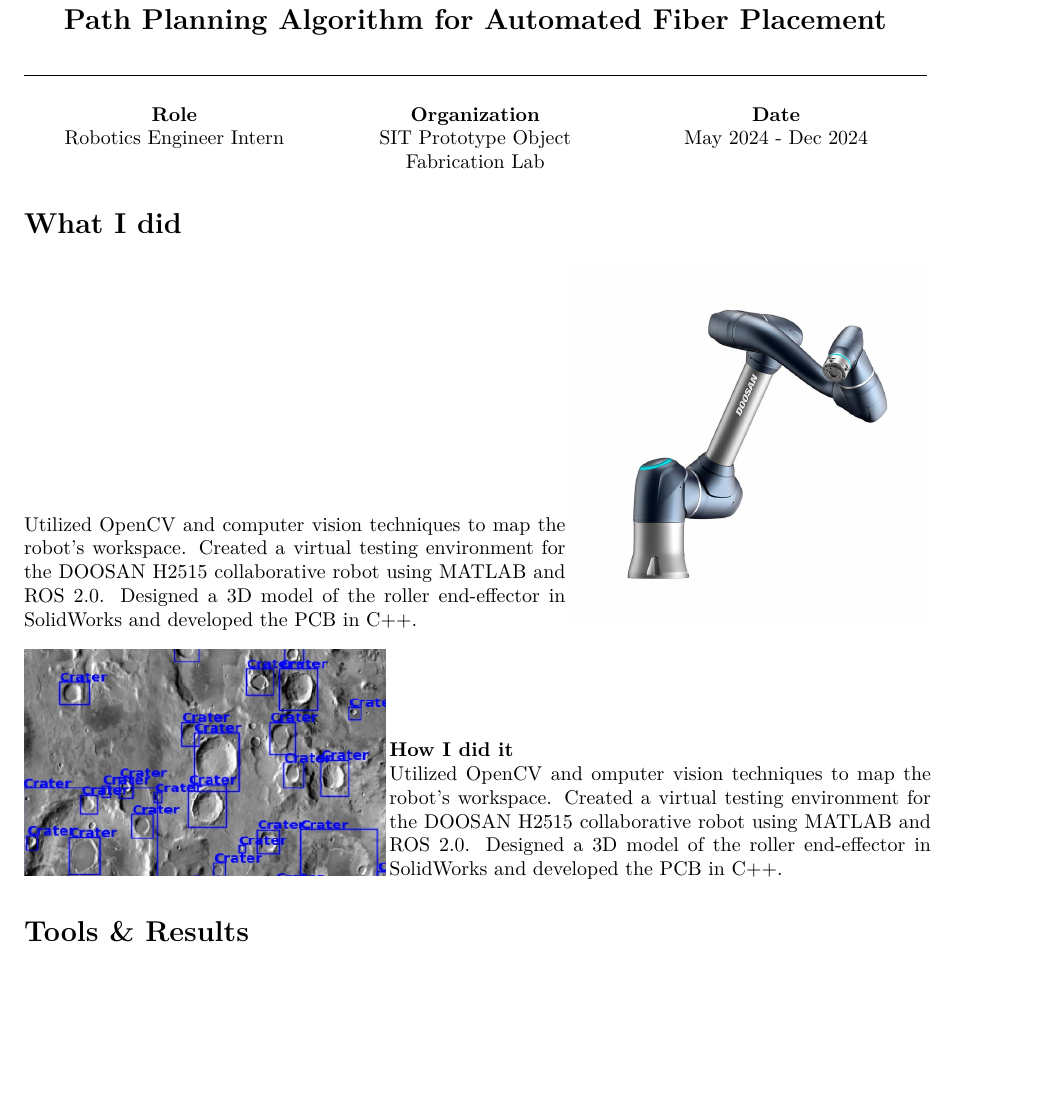
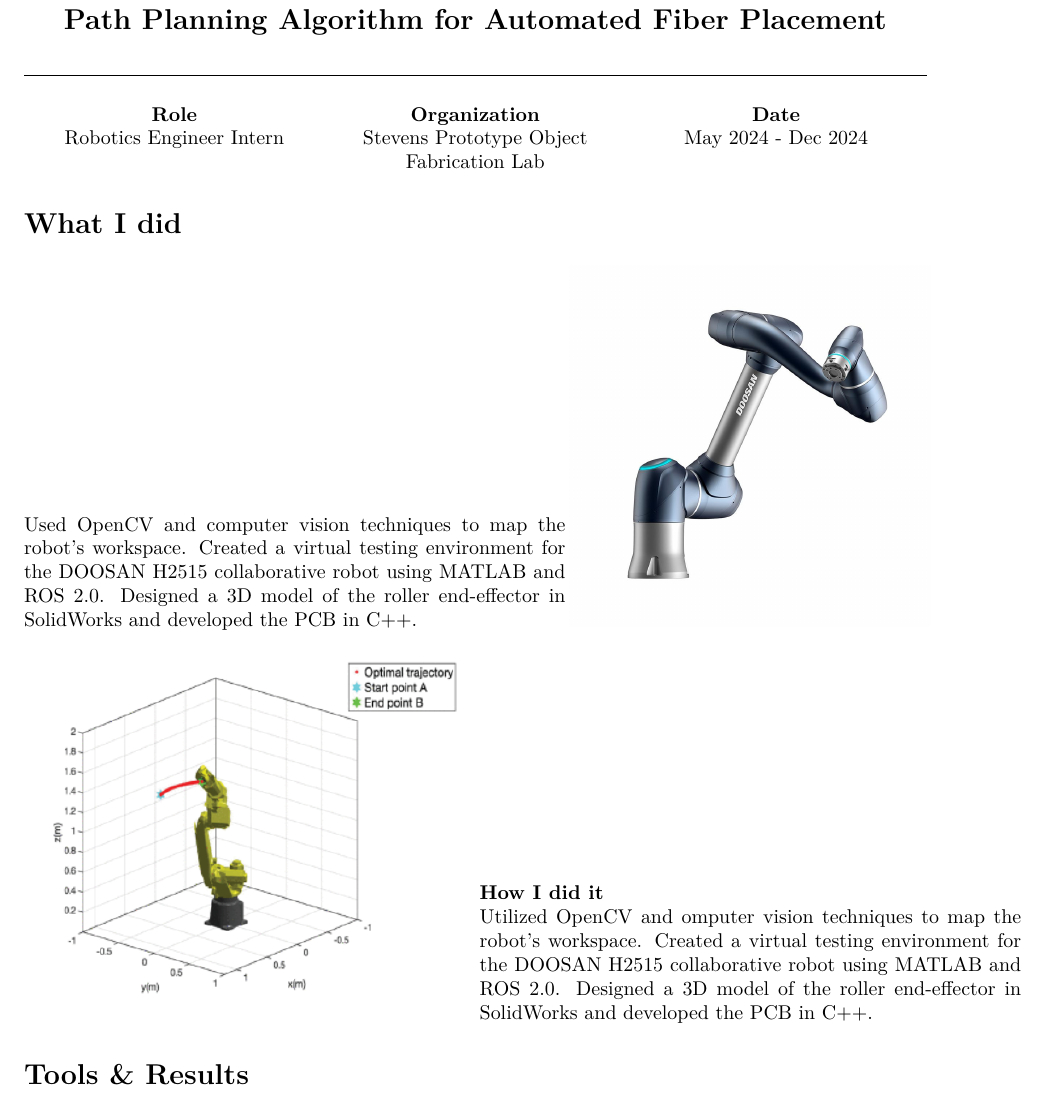
Before and after one commit to omgaikwad26/EngineeringPortfolio, a LaTeX document (main.tex): part of page 1 of 2, cut so that both start at the same text, the shorter picture padded with empty space. Compiled offline with pdfLaTeX.

Commit message:
formatting

```diff
--- a/main.tex
+++ b/main.tex
@@ -31,15 +31,15 @@
 
 \begin{tabularx}{\textwidth}{>{\centering\arraybackslash}X>{\centering\arraybackslash}X>{\centering\arraybackslash}X}
     \textbf{Role} & \textbf{Organization} & \textbf{Date} \\
-    Robotics Engineer Intern & SIT Prototype Object Fabrication Lab & May 2024 - Dec 2024
+    Robotics Engineer Intern & Stevens Prototype Object Fabrication Lab & May 2024 - Dec 2024
 \end{tabularx}
 
 % Body Section: What I did with Image on Left
 \section*{What I did}
 
-\noindent
+% \noindent
 \parbox[b]{.6\textwidth}{
-    Utilized OpenCV and computer vision techniques to map the robot's workspace.
+    Used OpenCV and computer vision techniques to map the robot's workspace.
     Created a virtual testing environment for the DOOSAN H2515 collaborative robot using MATLAB and ROS 2.0.
     Designed a 3D model of the roller end-effector in SolidWorks and developed the PCB in C++.
 
@@ -50,7 +50,7 @@
 
 \noindent
 
-\includegraphics[width=.4\textwidth]{images/img-processing.png}
+\includegraphics[width=.5\textwidth]{images/DoosanVectors.png}
 \parbox[b]{.6\textwidth}{
     \textbf{How I did it} \\
     Utilized OpenCV and omputer vision techniques to map the robot's workspace.
```
Also changed, not shown: images/DoosanVectors.png (added), main.pdf, 4 other files.
